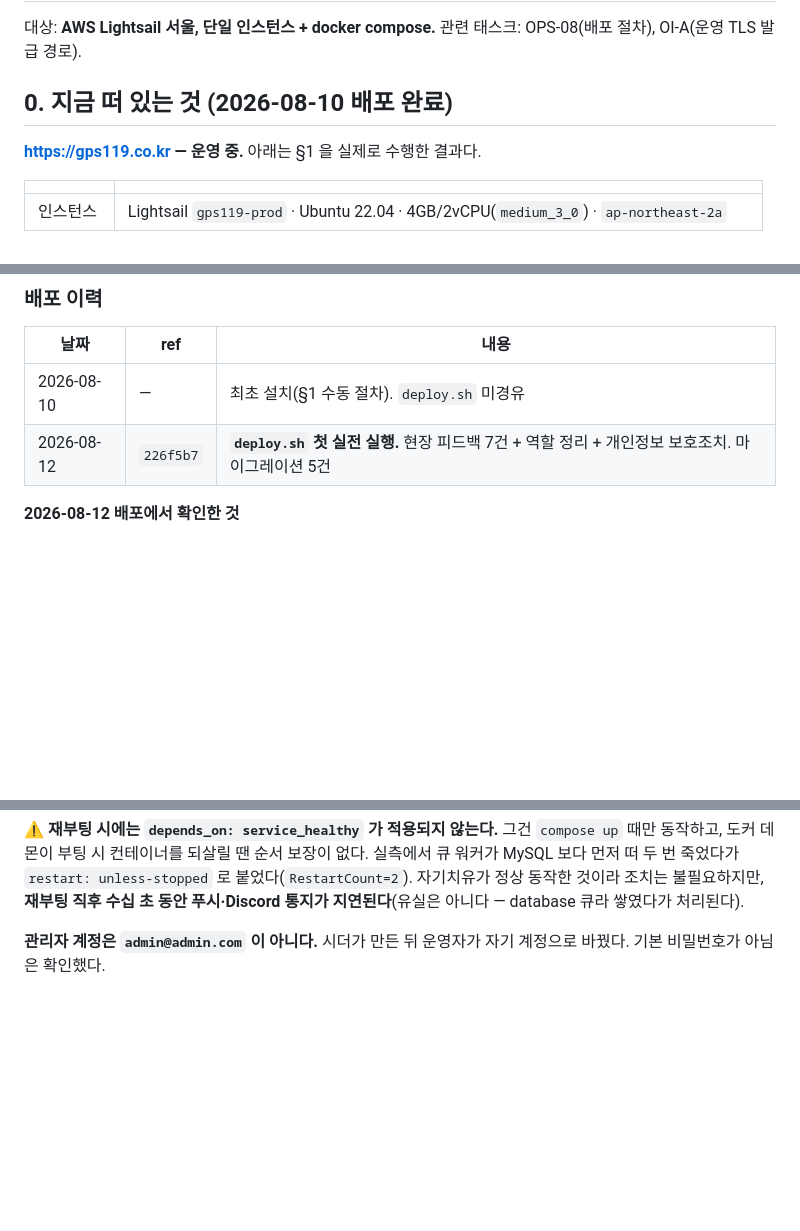
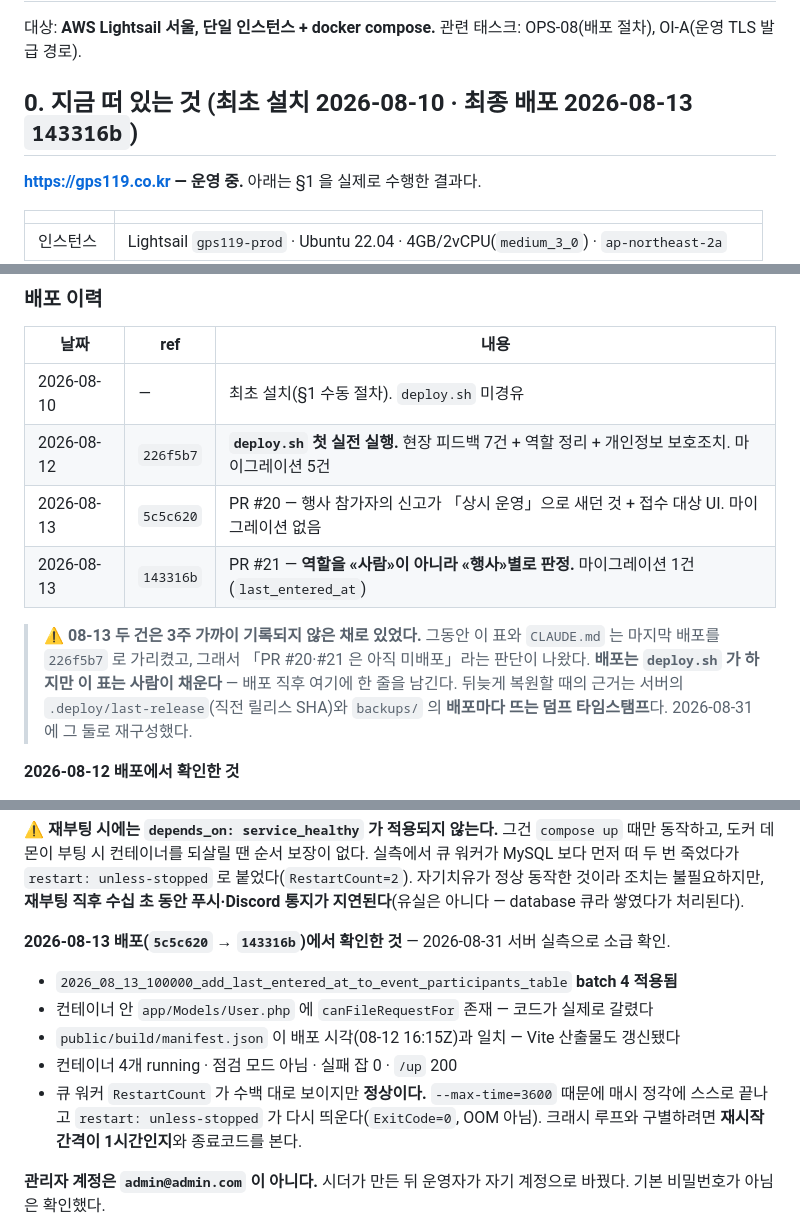
Before and after one commit to jisung87kr/gps119_app, a Markdown page: DEPLOY.md, 3 parts joined by grey strips. Rendered like a GitHub page; blank space fills up the shorter version.

Commit message:
docs: 배포 기록에 08-13 두 건을 채움 — 「미배포」로 잘못 읽히던 것
`.deploy/last-release` 와 `backups/` 의 배포별 덤프 타임스탬프로 보면
운영은 2026-08-13 01:14 KST 에 `143316b` 까지 배포돼 있다. 그런데 이력에는
`226f5b7`(08-12) 한 줄만 있어서, 「PR #20·#21 은 아직 미배포」로 읽혔다.

배포는 `deploy.sh` 가 하지만 이 표는 사람이 채운다 — 그 간극이 3주 갔다.
표를 채우면서 «뒤늦게 복원하는 방법»(직전 릴리스 SHA + 배포별 덤프 시각)을
같이 적었다. 다음에 또 비었을 때 서버에서 되짚을 수 있어야 한다.

08-13 배포분은 2026-08-31 서버 실측으로 소급 확인했다: 마이그레이션 batch 4
적용, 컨테이너 안 코드에 `canFileRequestFor` 존재, 빌드 산출물 시각 일치,
`/up` 200, 실패 잡 0.

큐 워커 `RestartCount` 수백 대가 크래시 루프처럼 보이는 것도 적어 뒀다 —
`--max-time=3600` 으로 매시 스스로 끝나는 정상 동작이다(`ExitCode=0`).
재부팅 항목의 `RestartCount=2` 와 헷갈리기 딱 좋은 자리다.

코드 변경 없음. 문서만.

Co-Authored-By: Claude Opus 5 (1M context) <noreply@anthropic.com>
Claude-Session: https://claude.ai/code/session_018xFgkkfFwep47tFb2Sgasf

```diff
--- a/DEPLOY.md
+++ b/DEPLOY.md
@@ -3,7 +3,7 @@
 대상: **AWS Lightsail 서울, 단일 인스턴스 + docker compose.**
 관련 태스크: OPS-08(배포 절차), OI-A(운영 TLS 발급 경로).
 
-## 0. 지금 떠 있는 것 (2026-08-10 배포 완료)
+## 0. 지금 떠 있는 것 (최초 설치 2026-08-10 · **최종 배포 2026-08-13 `143316b`**)
 
 **https://gps119.co.kr — 운영 중.** 아래는 §1 을 실제로 수행한 결과다.
 
@@ -25,6 +25,14 @@
 |---|---|---|
 | 2026-08-10 | — | 최초 설치(§1 수동 절차). `deploy.sh` 미경유 |
 | 2026-08-12 | `226f5b7` | **`deploy.sh` 첫 실전 실행.** 현장 피드백 7건 + 역할 정리 + 개인정보 보호조치. 마이그레이션 5건 |
+| 2026-08-13 | `5c5c620` | PR #20 — 행사 참가자의 신고가 「상시 운영」으로 새던 것 + 접수 대상 UI. 마이그레이션 없음 |
+| 2026-08-13 | `143316b` | PR #21 — **역할을 «사람»이 아니라 «행사»별로 판정.** 마이그레이션 1건(`last_entered_at`) |
+
+> ⚠️ **08-13 두 건은 3주 가까이 기록되지 않은 채로 있었다.** 그동안 이 표와 `CLAUDE.md` 는
+> 마지막 배포를 `226f5b7` 로 가리켰고, 그래서 「PR #20·#21 은 아직 미배포」라는 판단이 나왔다.
+> **배포는 `deploy.sh` 가 하지만 이 표는 사람이 채운다** — 배포 직후 여기에 한 줄을 남긴다.
+> 뒤늦게 복원할 때의 근거는 서버의 `.deploy/last-release`(직전 릴리스 SHA)와
+> `backups/` 의 **배포마다 뜨는 덤프 타임스탬프**다. 2026-08-31 에 그 둘로 재구성했다.
 
 **2026-08-12 배포에서 확인한 것**
 - 마이그레이션 5건 전부 적용: `cancelled_at` / `cancellation` / `is_primary`(기존 지령 7건 전부 주담당 백필) / `event_rosters` / `move_rescuers`
@@ -44,6 +52,15 @@ HSTS·nosniff·Referrer-Policy, 지도(카카오 도메인 등록 확인), 네
 MySQL 보다 먼저 떠 두 번 죽었다가 `restart: unless-stopped` 로 붙었다(`RestartCount=2`).
 자기치유가 정상 동작한 것이라 조치는 불필요하지만, **재부팅 직후 수십 초 동안 푸시·Discord
 통지가 지연된다**(유실은 아니다 — database 큐라 쌓였다가 처리된다).
+
+**2026-08-13 배포(`5c5c620` → `143316b`)에서 확인한 것** — 2026-08-31 서버 실측으로 소급 확인.
+- `2026_08_13_100000_add_last_entered_at_to_event_participants_table` **batch 4 적용됨**
+- 컨테이너 안 `app/Models/User.php` 에 `canFileRequestFor` 존재 — 코드가 실제로 갈렸다
+- `public/build/manifest.json` 이 배포 시각(08-12 16:15Z)과 일치 — Vite 산출물도 갱신됐다
+- 컨테이너 4개 running · 점검 모드 아님 · 실패 잡 0 · `/up` 200
+- 큐 워커 `RestartCount` 가 수백 대로 보이지만 **정상이다.** `--max-time=3600` 때문에 매시
+  정각에 스스로 끝나고 `restart: unless-stopped` 가 다시 띄운다(`ExitCode=0`, OOM 아님).
+  크래시 루프와 구별하려면 **재시작 간격이 1시간인지**와 종료코드를 본다.
 
 **관리자 계정은 `admin@admin.com` 이 아니다.** 시더가 만든 뒤 운영자가 자기 계정으로 바꿨다.
 기본 비밀번호가 아님은 확인했다.
```
Also changed, not shown: CLAUDE.md (+1 -1 lines).
